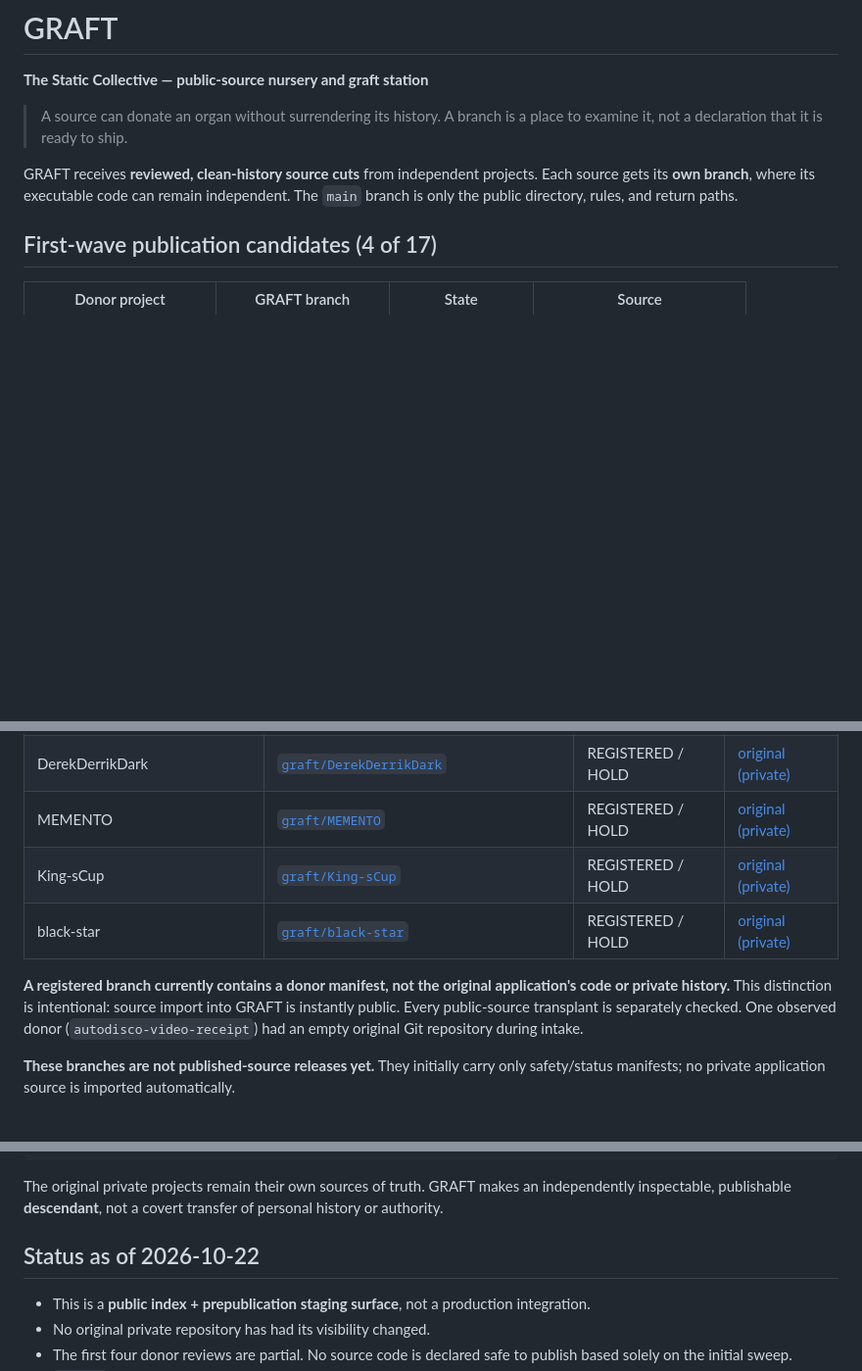
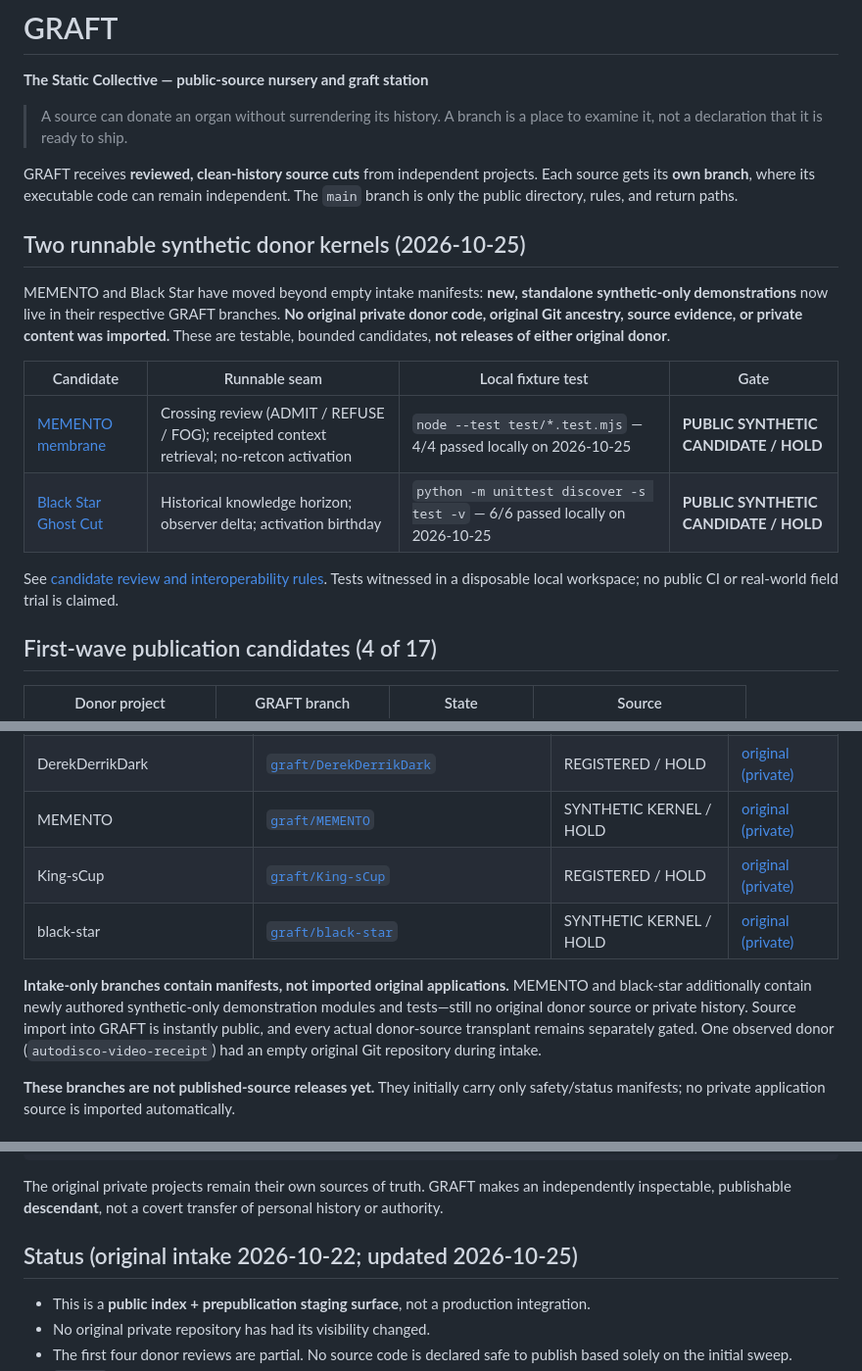
Before and after one commit to the-static-collective/GRAFT, a Markdown page: README.md, 3 parts joined by grey strips. Shown at 98% size. Drawn GitHub-style; blank space fills up the shorter version.

Commit message:
GRAFT: index runnable MEMENTO and Black Star synthetic kernels

```diff
--- a/README.md
+++ b/README.md
@@ -5,6 +5,17 @@
 > A branch is a place to examine it, not a declaration that it is ready to ship.
 
 GRAFT receives **reviewed, clean-history source cuts** from independent projects. Each source gets its **own branch**, where its executable code can remain independent. The `main` branch is only the public directory, rules, and return paths.
+
+## Two runnable synthetic donor kernels (2026-10-25)
+
+MEMENTO and Black Star have moved beyond empty intake manifests: **new, standalone synthetic-only demonstrations** now live in their respective GRAFT branches. **No original private donor code, original Git ancestry, source evidence, or private content was imported.** These are testable, bounded candidates, **not releases of either original donor**.
+
+| Candidate | Runnable seam | Local fixture test | Gate |
+|---|---|---|---|
+| [MEMENTO membrane](https://github.com/the-static-collective/GRAFT/tree/graft/MEMENTO) | Crossing review (ADMIT / REFUSE / FOG); receipted context retrieval; no-retcon activation | `node --test test/*.test.mjs` — 4/4 passed locally on 2026-10-25 | **PUBLIC SYNTHETIC CANDIDATE / HOLD** |
+| [Black Star Ghost Cut](https://github.com/the-static-collective/GRAFT/tree/graft/black-star) | Historical knowledge horizon; observer delta; activation birthday | `python -m unittest discover -s test -v` — 6/6 passed locally on 2026-10-25 | **PUBLIC SYNTHETIC CANDIDATE / HOLD** |
+
+See [candidate review and interoperability rules](docs/SYNTHETIC-CANDIDATES.md). Tests witnessed in a disposable local workspace; no public CI or real-world field trial is claimed.
 
 ## First-wave publication candidates (4 of 17)
 
@@ -31,11 +42,11 @@ The original private inventory has **17 entries**. Four are first-wave reviews a
 | fork-EXCLAIM | [`graft/fork-EXCLAIM`](https://github.com/the-static-collective/GRAFT/tree/graft/fork-EXCLAIM) | REGISTERED / HOLD | [original (private)](https://github.com/the-static-collective/fork-EXCLAIM) |
 | jubilee-workspace | [`graft/jubilee-workspace`](https://github.com/the-static-collective/GRAFT/tree/graft/jubilee-workspace) | REGISTERED / HOLD | [original (private)](https://github.com/the-static-collective/jubilee-workspace) |
 | DerekDerrikDark | [`graft/DerekDerrikDark`](https://github.com/the-static-collective/GRAFT/tree/graft/DerekDerrikDark) | REGISTERED / HOLD | [original (private)](https://github.com/the-static-collective/DerekDerrikDark) |
-| MEMENTO | [`graft/MEMENTO`](https://github.com/the-static-collective/GRAFT/tree/graft/MEMENTO) | REGISTERED / HOLD | [original (private)](https://github.com/the-static-collective/MEMENTO) |
+| MEMENTO | [`graft/MEMENTO`](https://github.com/the-static-collective/GRAFT/tree/graft/MEMENTO) | SYNTHETIC KERNEL / HOLD | [original (private)](https://github.com/the-static-collective/MEMENTO) |
 | King-sCup | [`graft/King-sCup`](https://github.com/the-static-collective/GRAFT/tree/graft/King-sCup) | REGISTERED / HOLD | [original (private)](https://github.com/the-static-collective/King-sCup) |
-| black-star | [`graft/black-star`](https://github.com/the-static-collective/GRAFT/tree/graft/black-star) | REGISTERED / HOLD | [original (private)](https://github.com/the-static-collective/black-star) |
+| black-star | [`graft/black-star`](https://github.com/the-static-collective/GRAFT/tree/graft/black-star) | SYNTHETIC KERNEL / HOLD | [original (private)](https://github.com/the-static-collective/black-star) |
 
-**A registered branch currently contains a donor manifest, not the original application's code or private history.** This distinction is intentional: source import into GRAFT is instantly public. Every public-source transplant is separately checked. One observed donor (`autodisco-video-receipt`) had an empty original Git repository during intake.
+**Intake-only branches contain manifests, not imported original applications.** MEMENTO and black-star additionally contain newly authored synthetic-only demonstration modules and tests—still no original donor source or private history. Source import into GRAFT is instantly public, and every actual donor-source transplant remains separately gated. One observed donor (`autodisco-video-receipt`) had an empty original Git repository during intake.
 
 **These branches are not published-source releases yet.** They initially carry only safety/status manifests; no private application source is imported automatically.
 
@@ -71,7 +82,7 @@ ORIGINAL HISTORY != CLEAN PUBLIC IMPORT
 
 The original private projects remain their own sources of truth. GRAFT makes an independently inspectable, publishable **descendant**, not a covert transfer of personal history or authority.
 
-## Status as of 2026-10-22
+## Status (original intake 2026-10-22; updated 2026-10-25)
 
 - This is a **public index + prepublication staging surface**, not a production integration.
 - No original private repository has had its visibility changed.
```
